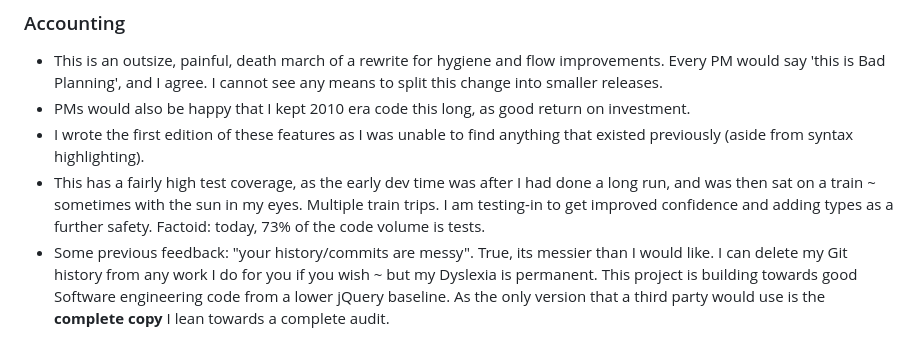
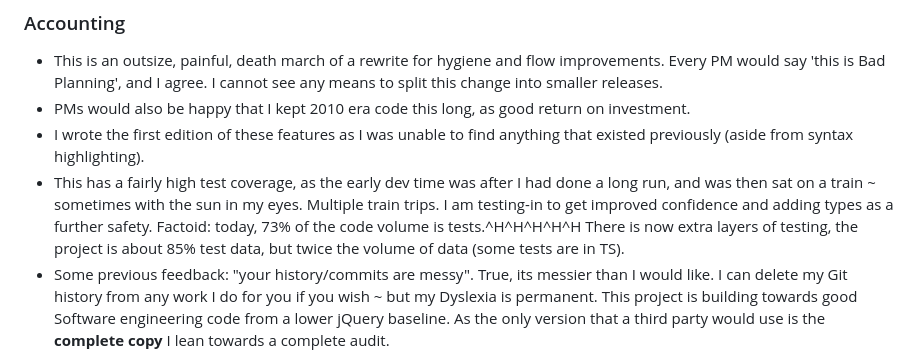
Before and after one commit to owenBeresford/extra-panda, a Markdown page: README.md, the part around the change. Drawn GitHub-style.

Commit message:
Update comments

```diff
--- a/README.md
+++ b/README.md
@@ -17,7 +17,7 @@ I'm dragging this group of features kicking and screaming into the century of th
 - This is an outsize, painful, death march of a rewrite for hygiene and flow improvements.  Every PM would say 'this is Bad Planning', and I agree.  I cannot see any means to split this change into smaller releases.
 - PMs would also be happy that I kept 2010 era code this long, as good return on investment.
 - I wrote the first edition of these features as I was unable to find anything that existed previously (aside from syntax highlighting).
-- This has a fairly high test coverage, as the early dev time was after I had done a long run, and was then sat on a train ~ sometimes with the sun in my eyes.   Multiple train trips.  I am testing-in to get improved confidence and adding types as a further safety.   Factoid: today, 73% of the code volume is tests.
+- This has a fairly high test coverage, as the early dev time was after I had done a long run, and was then sat on a train ~ sometimes with the sun in my eyes.   Multiple train trips.  I am testing-in to get improved confidence and adding types as a further safety.   Factoid: today, 73% of the code volume is tests.^H^H^H^H^H There is now extra layers of testing, the project is about 85% test data, but twice the volume of data (some tests are in TS).
 - Some previous feedback: "your history/commits are messy".  True, its messier than I would like.  I can delete my Git history from any work I do for you if you wish ~ but my Dyslexia is permanent.  This project is building towards good Software engineering code from a lower jQuery baseline.  As the only version that a third party would use is the **complete copy** I lean towards a complete audit.
 
 <details>
```
